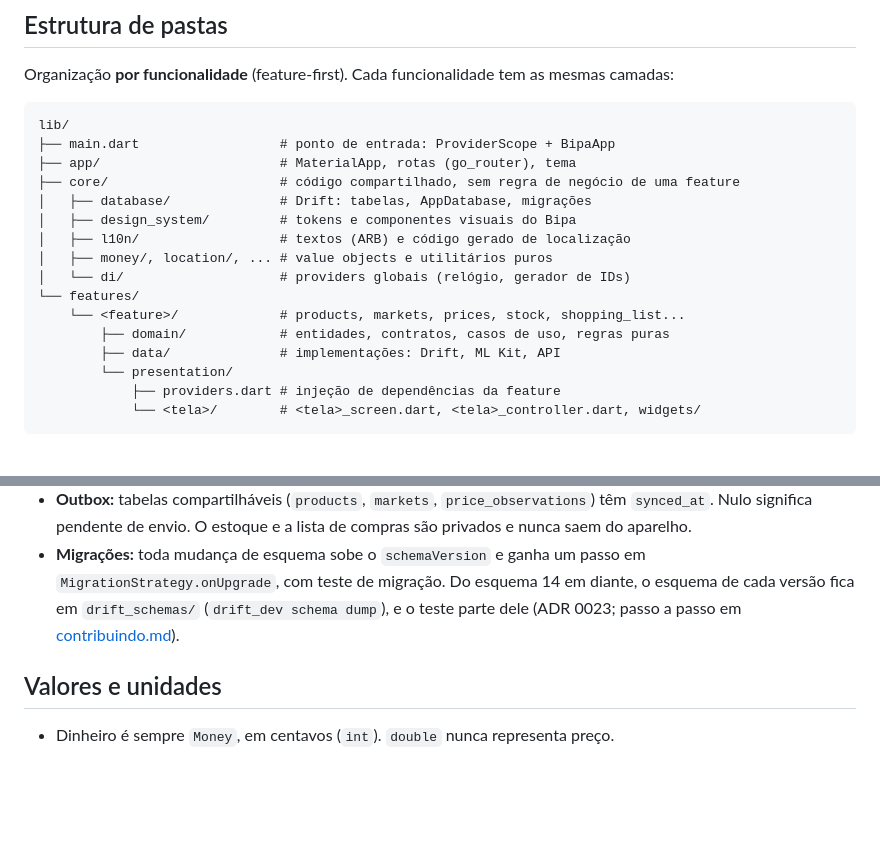
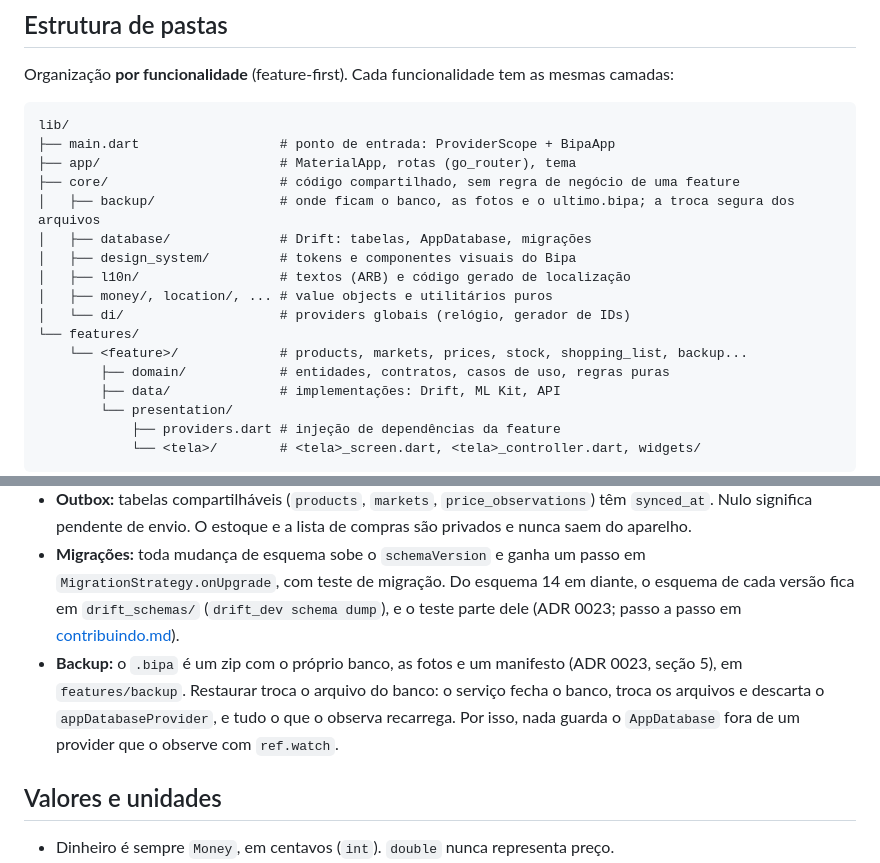
Before and after one commit to l0rran/bipa, a Markdown page: docs/arquitetura.md, 2 parts joined by grey strips. Drawn GitHub-style; blank space fills up the shorter version.

```diff
--- a/docs/arquitetura.md
+++ b/docs/arquitetura.md
@@ -25,13 +25,14 @@ lib/
 ├── main.dart                  # ponto de entrada: ProviderScope + BipaApp
 ├── app/                       # MaterialApp, rotas (go_router), tema
 ├── core/                      # código compartilhado, sem regra de negócio de uma feature
+│   ├── backup/                # onde ficam o banco, as fotos e o ultimo.bipa; a troca segura dos arquivos
 │   ├── database/              # Drift: tabelas, AppDatabase, migrações
 │   ├── design_system/         # tokens e componentes visuais do Bipa
 │   ├── l10n/                  # textos (ARB) e código gerado de localização
 │   ├── money/, location/, ... # value objects e utilitários puros
 │   └── di/                    # providers globais (relógio, gerador de IDs)
 └── features/
-    └── <feature>/             # products, markets, prices, stock, shopping_list...
+    └── <feature>/             # products, markets, prices, stock, shopping_list, backup...
         ├── domain/            # entidades, contratos, casos de uso, regras puras
         ├── data/              # implementações: Drift, ML Kit, API
         └── presentation/
@@ -83,6 +84,7 @@ class StockController extends _$StockController {
 - **Preços são eventos imutáveis** (só inserção). Na sincronização não existe conflito de edição.
 - **Outbox:** tabelas compartilháveis (`products`, `markets`, `price_observations`) têm `synced_at`. Nulo significa pendente de envio. O estoque e a lista de compras são privados e nunca saem do aparelho.
 - **Migrações:** toda mudança de esquema sobe o `schemaVersion` e ganha um passo em `MigrationStrategy.onUpgrade`, com teste de migração. Do esquema 14 em diante, o esquema de cada versão fica em `drift_schemas/` (`drift_dev schema dump`), e o teste parte dele (ADR 0023; passo a passo em [contribuindo.md](contribuindo.md#mudança-no-esquema-do-banco)).
+- **Backup:** o `.bipa` é um zip com o próprio banco, as fotos e um manifesto (ADR 0023, seção 5), em `features/backup`. Restaurar troca o arquivo do banco: o serviço fecha o banco, troca os arquivos e descarta o `appDatabaseProvider`, e tudo o que o observa recarrega. Por isso, nada guarda o `AppDatabase` fora de um provider que o observe com `ref.watch`.
 
 ## Valores e unidades
 
```
Also changed, not shown: docs/adr/0023-modelo-de-dados-antes-do-backup.md (+10 -2 lines).
